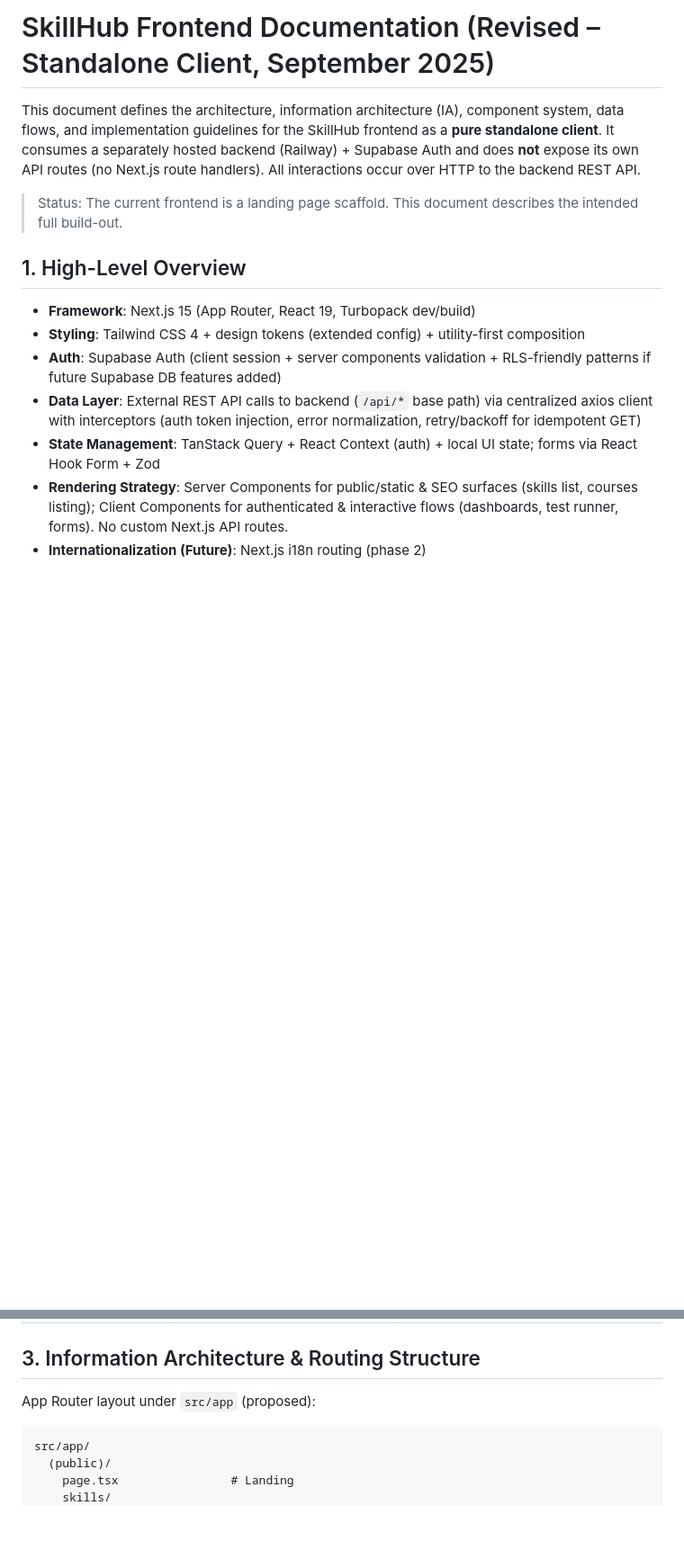
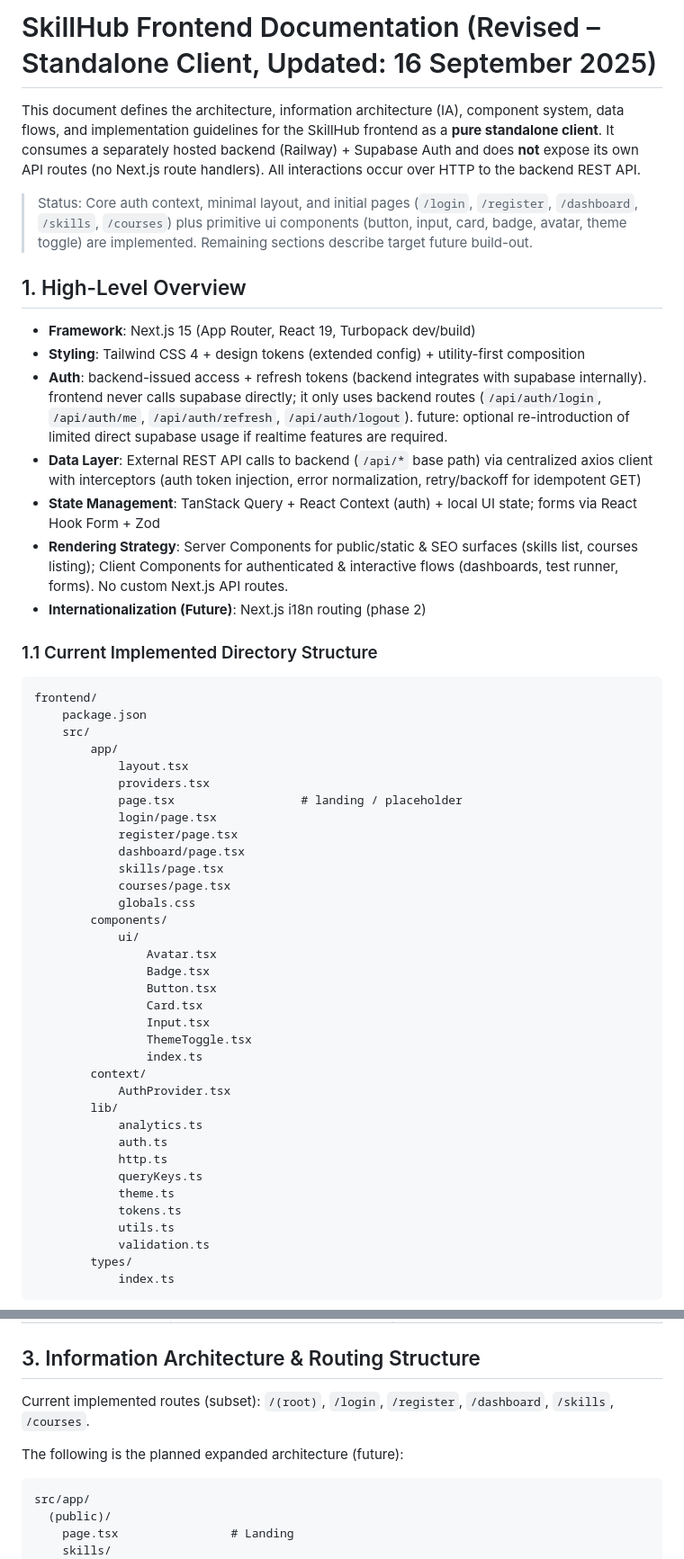
Before and after one commit to Flamchu/skillhub, a Markdown page: frontend/frontend-docs.md, 2 parts joined by grey strips. Shown at 90% size. GitHub-like rendering; blank space fills up the shorter version.

````diff
--- a/frontend/frontend-docs.md
+++ b/frontend/frontend-docs.md
@@ -1,15 +1,56 @@
-# SkillHub Frontend Documentation (Revised – Standalone Client, September 2025)
+# SkillHub Frontend Documentation (Revised – Standalone Client, Updated: 16 September 2025)
 
 This document defines the architecture, information architecture (IA), component system, data flows, and implementation guidelines for the SkillHub frontend as a **pure standalone client**. It consumes a separately hosted backend (Railway) + Supabase Auth and does **not** expose its own API routes (no Next.js route handlers). All interactions occur over HTTP to the backend REST API.
 
-> Status: The current frontend is a landing page scaffold. This document describes the intended full build-out.
+> Status: Core auth context, minimal layout, and initial pages (`/login`, `/register`, `/dashboard`, `/skills`, `/courses`) plus primitive ui components (button, input, card, badge, avatar, theme toggle) are implemented. Remaining sections describe target future build-out.
 
 ## 1. High-Level Overview
 
 - **Framework**: Next.js 15 (App Router, React 19, Turbopack dev/build)
 - **Styling**: Tailwind CSS 4 + design tokens (extended config) + utility-first composition
-- **Auth**: Supabase Auth (client session + server components validation + RLS-friendly patterns if future Supabase DB features added)
+- **Auth**: backend-issued access + refresh tokens (backend integrates with supabase internally). frontend never calls supabase directly; it only uses backend routes (`/api/auth/login`, `/api/auth/me`, `/api/auth/refresh`, `/api/auth/logout`). future: optional re-introduction of limited direct supabase usage if realtime features are required.
 - **Data Layer**: External REST API calls to backend (`/api/*` base path) via centralized axios client with interceptors (auth token injection, error normalization, retry/backoff for idempotent GET)
 - **State Management**: TanStack Query + React Context (auth) + local UI state; forms via React Hook Form + Zod
 - **Rendering Strategy**: Server Components for public/static & SEO surfaces (skills list, courses listing); Client Components for authenticated & interactive flows (dashboards, test runner, forms). No custom Next.js API routes.
 - **Internationalization (Future)**: Next.js i18n routing (phase 2)
+
+### 1.1 Current Implemented Directory Structure
+
+```
+frontend/
+	package.json
+	src/
+		app/
+			layout.tsx
+			providers.tsx
+			page.tsx                  # landing / placeholder
+			login/page.tsx
+			register/page.tsx
+			dashboard/page.tsx
+			skills/page.tsx
+			courses/page.tsx
+			globals.css
+		components/
+			ui/
+				Avatar.tsx
+				Badge.tsx
+				Button.tsx
+				Card.tsx
+				Input.tsx
+				ThemeToggle.tsx
+				index.ts
+		context/
+			AuthProvider.tsx
+		lib/
+			analytics.ts
+			auth.ts
+			http.ts
+			queryKeys.ts
+			theme.ts
+			tokens.ts
+			utils.ts
+			validation.ts
+		types/
+			index.ts
+```
+
@@ -25,7 +78,9 @@ This document defines the architecture, information architecture (IA), component
 
 ## 3. Information Architecture & Routing Structure
 
-App Router layout under `src/app` (proposed):
+Current implemented routes (subset): `/(root)`, `/login`, `/register`, `/dashboard`, `/skills`, `/courses`.
+
+The following is the planned expanded architecture (future):
 
 ```
 src/app/
````
Also changed, not shown: other parts of frontend/frontend-docs.md (+160 -64 lines).
